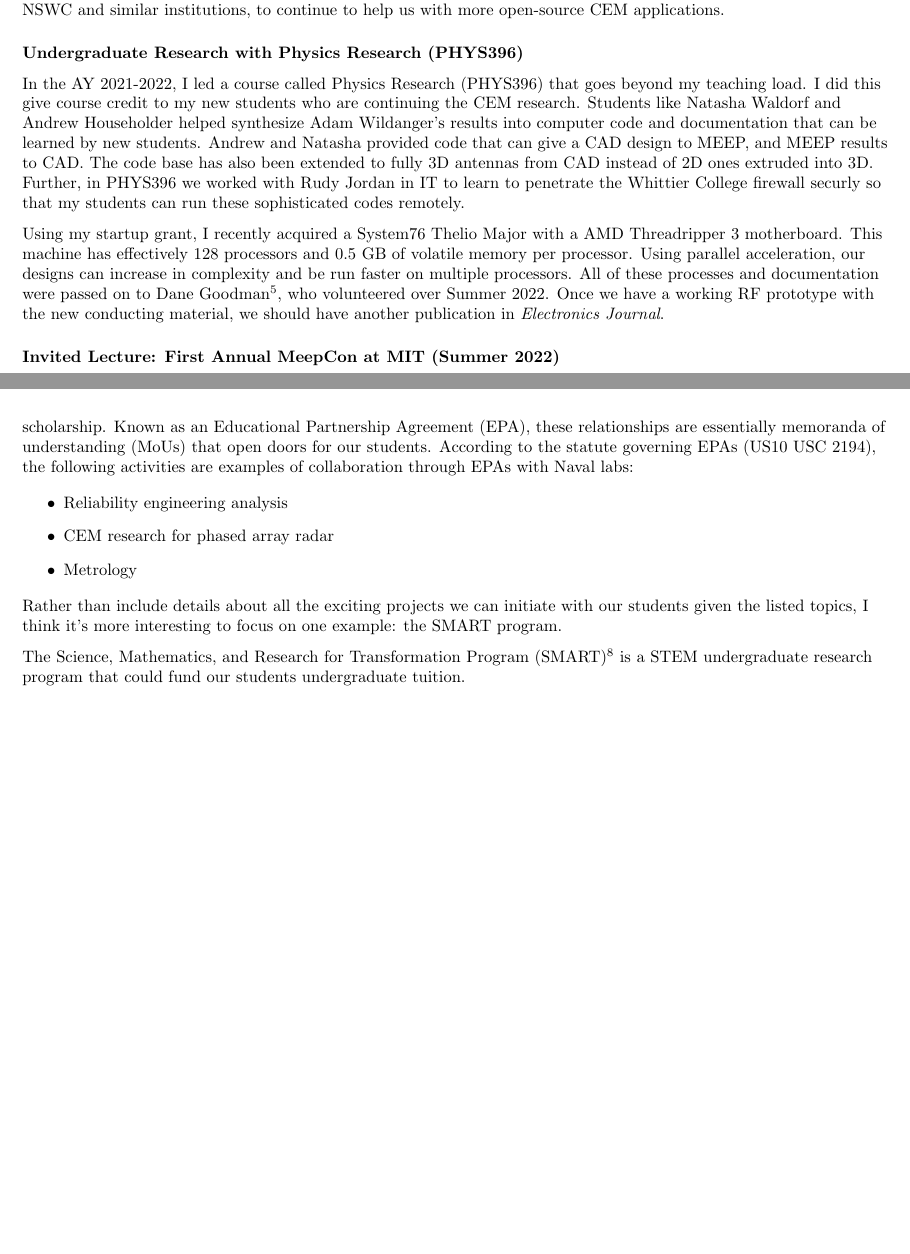
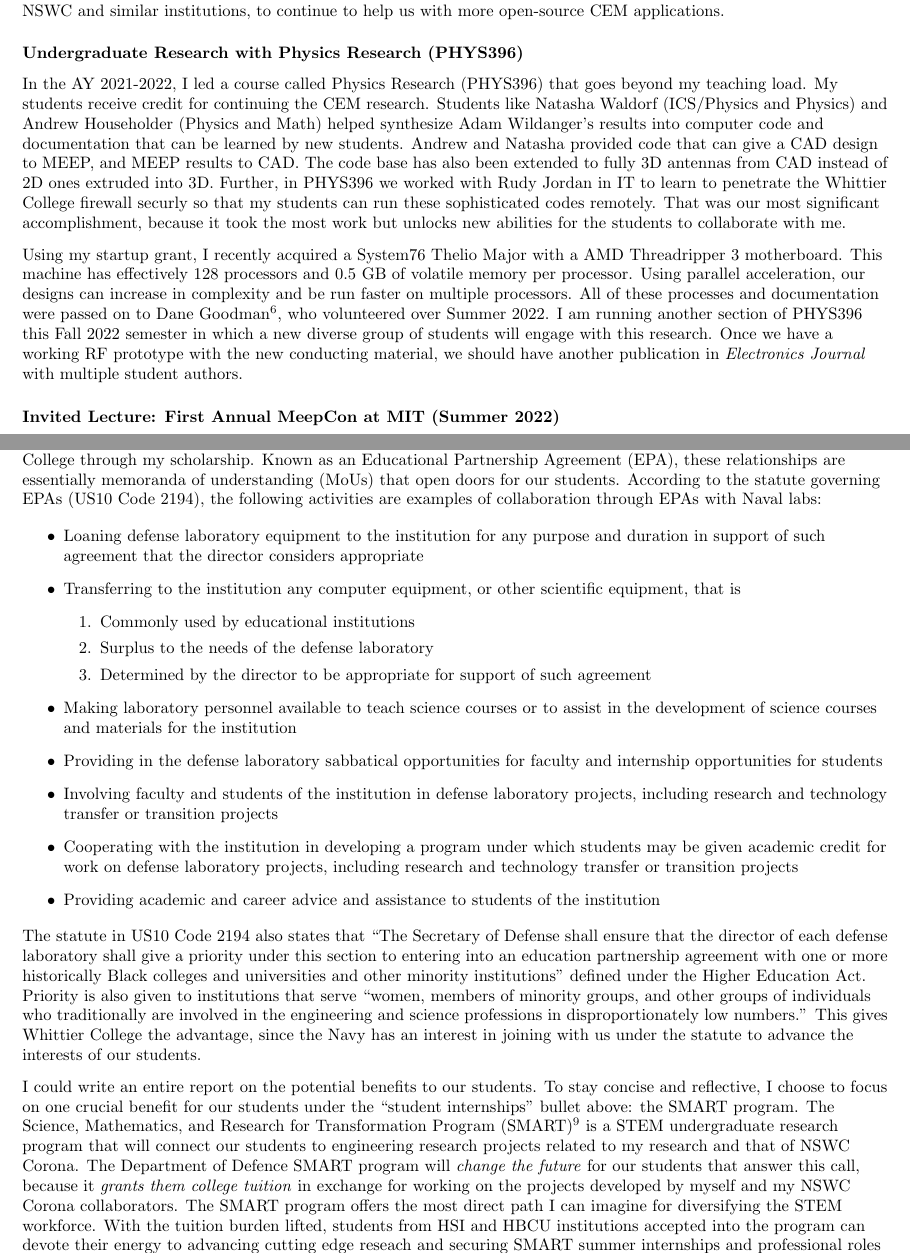
Before and after one commit to 918particle/MyThirdPEGP, a LaTeX document (sections/scholarship/scholarship.tex, which reads sections/scholarship/naval_research/naval_research.tex): two parts of pages 6 and 8 of 8, joined at a grey line, cut so that both start at the same text. Compiled offline with pdfLaTeX.

Commit message:
finished scholarship section

```diff
--- a/sections/scholarship/naval_research/naval_research.tex
+++ b/sections/scholarship/naval_research/naval_research.tex
@@ -31,10 +31,10 @@ We discovered that the 3D printing material, which had been advertised as electr
 
 \subsubsection{Undergraduate Research with Physics Research (PHYS396)}
 
-In the AY 2021-2022, I led a course called Physics Research (PHYS396) that goes beyond my teaching load.  I did this give course credit to my new students who are continuing the CEM research.  Students like Natasha Waldorf and Andrew Householder helped synthesize Adam Wildanger's results into computer code and documentation that can be learned by new students.  Andrew and Natasha provided code that can give a CAD design to MEEP, and MEEP results to CAD.  The code base has also been extended to fully 3D antennas from CAD instead of 2D ones extruded into 3D.  Further, in PHYS396 we worked with Rudy Jordan in IT to learn to penetrate the Whittier College firewall securly so that my students can run these sophisticated codes remotely.
+In the AY 2021-2022, I led a course called Physics Research (PHYS396) that goes beyond my teaching load.  My students receive credit for continuing the CEM research.  Students like Natasha Waldorf (ICS/Physics and Physics) and Andrew Householder (Physics and Math) helped synthesize Adam Wildanger's results into computer code and documentation that can be learned by new students.  Andrew and Natasha provided code that can give a CAD design to MEEP, and MEEP results to CAD.  The code base has also been extended to fully 3D antennas from CAD instead of 2D ones extruded into 3D.  Further, in PHYS396 we worked with Rudy Jordan in IT to learn to penetrate the Whittier College firewall securly so that my students can run these sophisticated codes remotely.  That was our most significant accomplishment, because it took the most work but unlocks new abilities for the students to collaborate with me.
 \\
 \vspace{0.25cm}
-Using my startup grant, I recently acquired a System76 Thelio Major with a AMD Threadripper 3 motherboard.  This machine has effectively 128 processors and 0.5 GB of volatile memory per processor.  Using parallel acceleration, our designs can increase in complexity and be run faster on multiple processors.  All of these processes and documentation were passed on to Dane Goodman\footnote{Dane is a special person for me, because he has been dedicated to the Whittier College baseball team here for four years including summers. He is now working for free to gain research experience in order to apply for graduate school in astrophysics.  Dane has a work ethic and curiosity that lights up my heart.  I made sure to include him in my section of PHYS396 so that he gets course credit.}, who volunteered over Summer 2022.  Once we have a working RF prototype with the new conducting material, we should have another publication in \textit{Electronics Journal}.
+Using my startup grant, I recently acquired a System76 Thelio Major with a AMD Threadripper 3 motherboard.  This machine has effectively 128 processors and 0.5 GB of volatile memory per processor.  Using parallel acceleration, our designs can increase in complexity and be run faster on multiple processors.  All of these processes and documentation were passed on to Dane Goodman\footnote{Dane is a special person for me, because he has been dedicated to the Whittier College baseball team here for four years including summers. He is now working for free to gain research experience in order to apply for graduate school in astrophysics.  Dane has a work ethic and curiosity that lights up my heart.  I made sure to include him in my section of PHYS396 so that he gets course credit.}, who volunteered over Summer 2022.  I am running another section of PHYS396 this Fall 2022 semester in which a new diverse group of students will engage with this research.  Once we have a working RF prototype with the new conducting material, we should have another publication in \textit{Electronics Journal} with multiple student authors.
 
 \subsubsection{Invited Lecture: First Annual MeepCon at MIT (Summer 2022)}
 
@@ -82,17 +82,26 @@ Calibration test kits for Network Analyzer (2) & Network Analyzer Calibration &
 \subsection{Future Plans: Educational Partnership Agreement (EPA) with NSWC Corona Division}
 \label{sec:epa}
 
-My current contact at the NSWC Corona is Jeffery Benson, who is a telecommunications and software engineer.  Jeffery has indicated that NSWC Corona is interested in forming a lasting partnership with Whittier College through my scholarship.  Known as an Educational Partnership Agreement (EPA), these relationships are essentially memoranda of understanding (MoUs) that open doors for our students.  According to the statute governing EPAs (US10 USC 2194), the following activities are examples of collaboration through EPAs with Naval labs:
+My current point of contact (POC) at the NSWC Corona is Jeffery Benson, who is a telecommunications and software engineer.  Mr. Benson has indicated that NSWC Corona is interested in forming a lasting partnership with Whittier College through my scholarship.  Known as an Educational Partnership Agreement (EPA), these relationships are essentially memoranda of understanding (MoUs) that open doors for our students.  According to the statute governing EPAs (US10 Code 2194), the following activities are examples of collaboration through EPAs with Naval labs:
 
 \begin{itemize}
-\item Reliability engineering analysis
-\item CEM research for phased array radar
-\item Metrology
+\item Loaning defense laboratory equipment to the institution for any purpose and duration in support of such agreement that the director considers appropriate
+\item Transferring to the institution any computer equipment, or other scientific equipment, that is
+\begin{enumerate}
+\item Commonly used by educational institutions
+\item Surplus to the needs of the defense laboratory
+\item Determined by the director to be appropriate for support of such agreement
+\end{enumerate}
+\item Making laboratory personnel available to teach science courses or to assist in the development of science courses and materials for the institution
+\item Providing in the defense laboratory sabbatical opportunities for faculty and internship opportunities for students
+\item Involving faculty and students of the institution in defense laboratory projects, including research and technology transfer or transition projects
+\item Cooperating with the institution in developing a program under which students may be given academic credit for work on defense laboratory projects, including research and technology transfer or transition projects
+\item Providing academic and career advice and assistance to students of the institution
 \end{itemize}
 
-Rather than include details about all the exciting projects we can initiate with our students given the listed topics, I think it's more interesting to focus on one example: the SMART program.
+The statute in US10 Code 2194 also states that ``The Secretary of Defense shall ensure that the director of each defense laboratory shall give a priority under this section to entering into an education partnership agreement with one or more historically Black colleges and universities and other minority institutions'' defined under the Higher Education Act.  Priority is also given to institutions that serve ``women, members of minority groups, and other groups of individuals who traditionally are involved in the engineering and science professions in disproportionately low numbers.''  This gives Whittier College the advantage, since the Navy has an interest in joining with us under the statute to advance the interests of our students.
 \\
 \vspace{0.25cm}
-The Science, Mathematics, and Research for Transformation Program (SMART)\footnote{See \url{https://www.navsea.navy.mil/Home/Warfare-Centers/NSWC-Corona/Careers/Hiring-Opportunities/SMART-Scholarship/}, and the main site: \url{https://www.smartscholarship.org/smart}.} is a STEM undergraduate research program that could fund our students undergraduate tuition.
+I could write an entire report on the potential benefits to our students.  To stay concise and reflective, I choose to focus on one crucial benefit for our students under the ``student internships'' bullet above: the SMART program.  The Science, Mathematics, and Research for Transformation Program (SMART)\footnote{See \url{https://www.navsea.navy.mil/Home/Warfare-Centers/NSWC-Corona/Careers/Hiring-Opportunities/SMART-Scholarship/}, and the main site: \url{https://www.smartscholarship.org/smart}.} is a STEM undergraduate research program that will connect our students to engineering research projects related to my research and that of NSWC Corona.  The Department of Defence SMART program will \textit{change the future} for our students that answer this call, because it \textit{grants them college tuition} in exchange for working on the projects developed by myself and my NSWC Corona collaborators.  The SMART program offers the most direct path I can imagine for diversifying the STEM workforce.  With the tuition burden lifted, students from HSI and HBCU institutions accepted into the program can devote their energy to advancing cutting edge reseach and securing SMART summer internships and professional roles after college.  In Sec. \ref{sec:advising_mentoring}, I share how we have helped students participate in aerospace, defense, and scientific internships.  These opportunities represent springboards for Whittier College graduates to diversify and enhance the future engineering workforce of the United States.
 
 \end{document}
```
Also changed, not shown: sections/scholarship/scholarship.tex (+1 -1 lines), main.pdf, sections/scholarship/naval_research/naval_research.tex (4 more changed lines).
